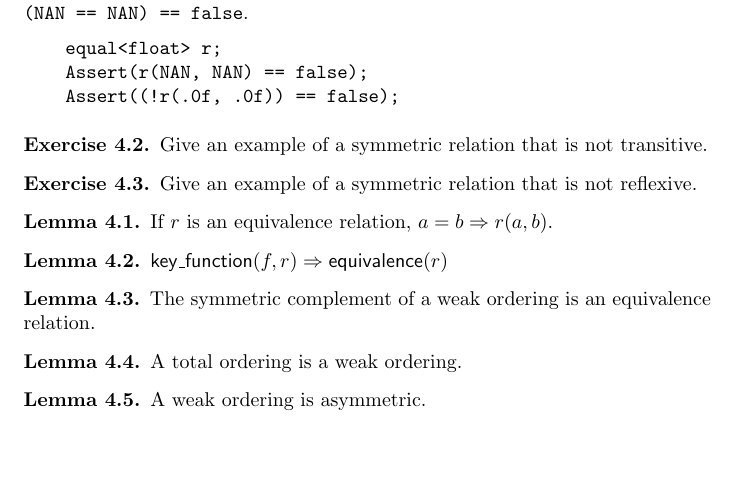
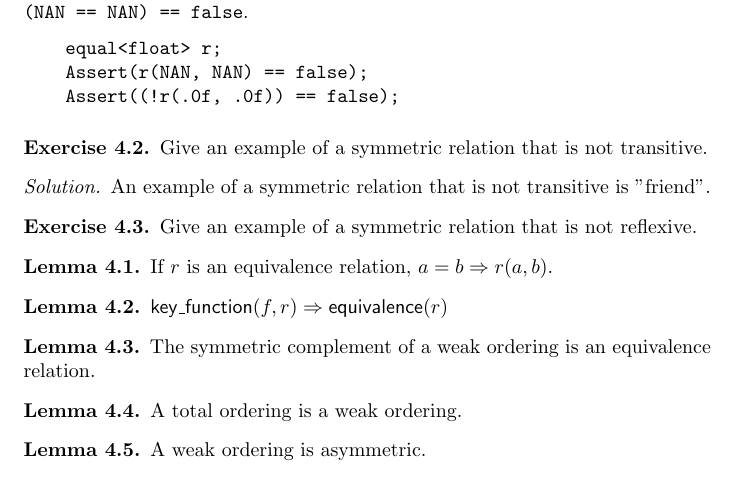
Before and after one commit to rksouthee/eop-solutions, a LaTeX thesis (eop.tex, which reads chap04.tex): part of page 9 of 10, cut so that both start at the same text, the shorter picture padded with empty space. Compiled offline with pdfLaTeX.

Commit message:
Add solution for Exercise 4.2

```diff
--- a/chap04.tex
+++ b/chap04.tex
@@ -17,6 +17,10 @@
 \begin{exercise}
 	Give an example of a symmetric relation that is not transitive.
 \end{exercise}
+
+\begin{solution}
+	An example of a symmetric relation that is not transitive is "friend".
+\end{solution}
 
 \begin{exercise}
 	Give an example of a symmetric relation that is not reflexive.
```
